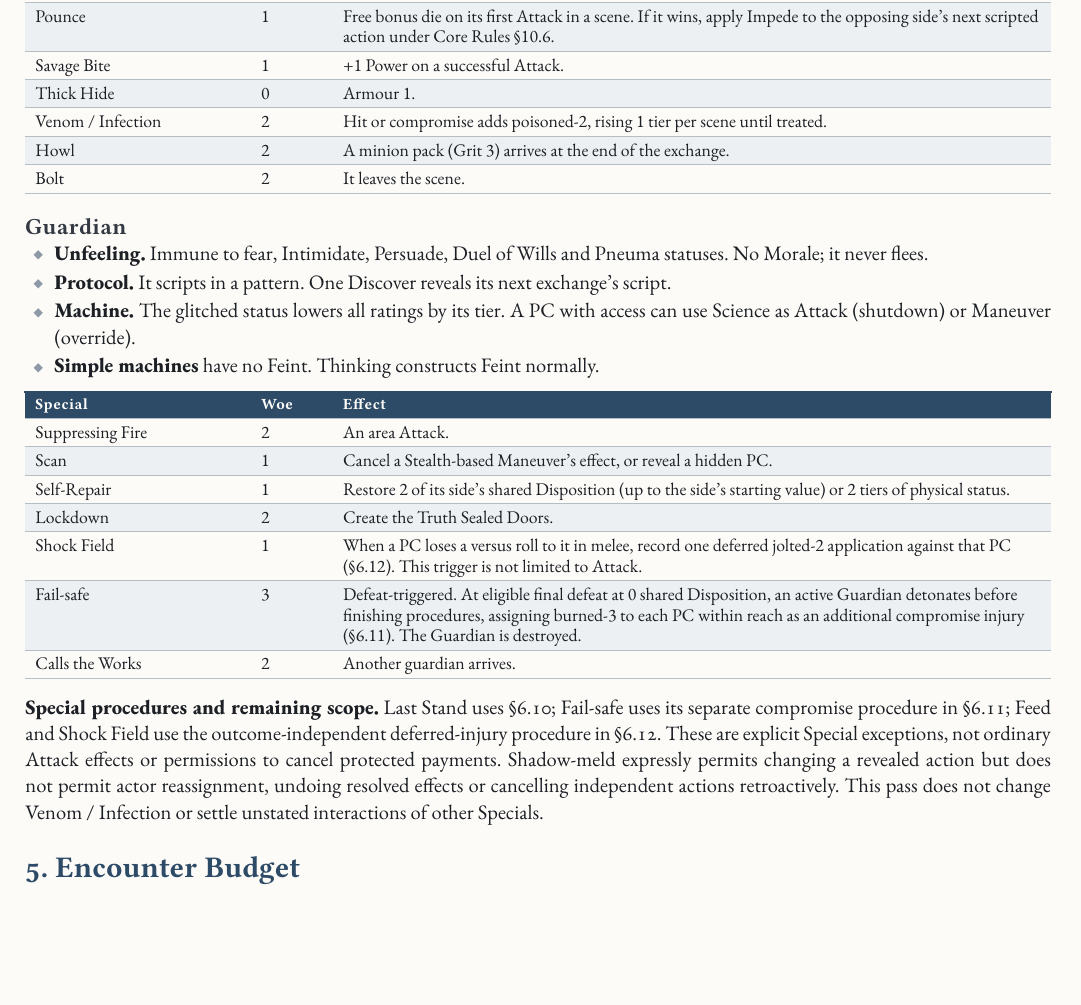
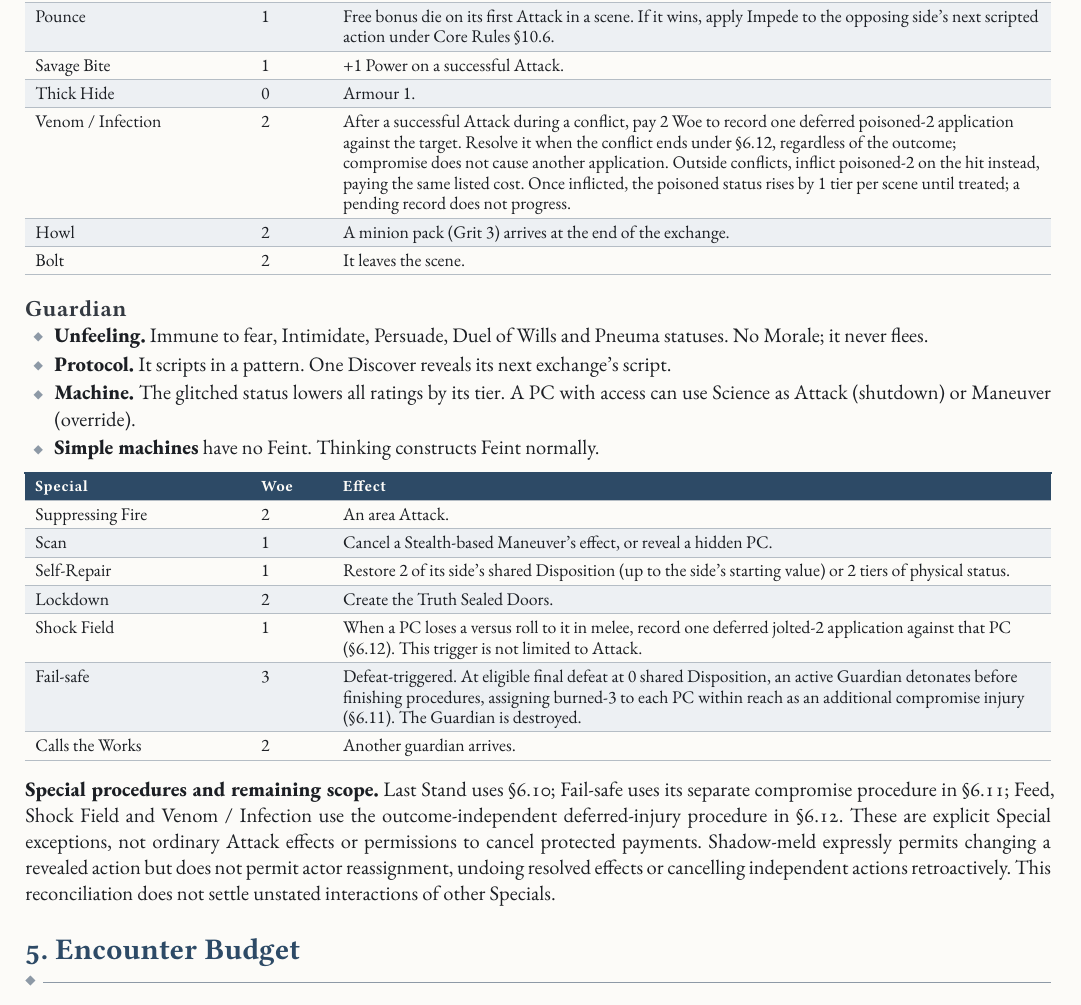
Before and after one commit to SkroxiousDM/2d12GameSystem, a Typst document (docs/2d12System/the-2d12-system-v2-core-rulebook.typ, which reads docs/2d12System/chapter-adversaries-part-2.typ, docs/2d12System/chapter-adversaries.typ): part of page 67 of 121, cut so that both start at the same text, the shorter picture padded with empty space. Compiled offline with Typst 0.15; a missing font is replaced by an installed copy or a similar font.

Commit message:
fix(core): reconcile Venom and Infection with deferred Special injuries

```diff
--- a/docs/2d12System/chapter-adversaries-part-2.typ
+++ b/docs/2d12System/chapter-adversaries-part-2.typ
@@ -92,5 +92,5 @@ Fail-safe is a separate defeat-triggered Special, not an action or a deferred ap
 #strong[Additional injuries and credit.] These explicit Special assignments are due even if the winner otherwise owes no injury or its ordinary compromise grade is None. They do not increase the ordinary grade or require unrelated injuries. Settle the assignments alongside any ordinary compromise costs under Core Rules §10.13: credit each eligible existing injury at most once across the complete settlement, never once for Fail-safe and again for another injury cost. Apply eligible Resistance and reduction to imposed injuries normally. Agreed payments remain protected. Resistance removing an injury creates no replacement cost and does not cancel a separate consequence.
 
 === 6.12 Deferred Special Injuries
-Feed and Shock Field use this procedure. Fail-safe instead uses §6.11; no other Special is brought into this procedure merely by similar wording.
+Feed, Shock Field and Venom / Infection use this procedure. Fail-safe instead uses §6.11; no other Special is brought into this procedure merely by similar wording.
 
--- a/docs/2d12System/chapter-adversaries.typ
+++ b/docs/2d12System/chapter-adversaries.typ
@@ -166,7 +166,7 @@ This is pricing guidance, not an unrestricted spend menu. Write a Special's trig
   [Pounce], [1], [Free bonus die on its first Attack in a scene. If it wins, apply Impede to the opposing side's next scripted action under Core Rules §10.6.],
   [Savage Bite], [1], [+1 Power on a successful Attack.],
   [Thick Hide], [0], [Armour 1.],
-  [Venom / Infection], [2], [Hit or compromise adds poisoned-2, rising 1 tier per scene until treated.],
+  [Venom / Infection], [2], [After a successful Attack during a conflict, pay 2 Woe to record one deferred poisoned-2 application against the target. Resolve it when the conflict ends under §6.12, regardless of the outcome; compromise does not cause another application. Outside conflicts, inflict poisoned-2 on the hit instead, paying the same listed cost. Once inflicted, the poisoned status rises by 1 tier per scene until treated; a pending record does not progress.],
   [Howl], [2], [A minion pack (Grit 3) arrives at the end of the exchange.],
   [Bolt], [2], [It leaves the scene.],
 ))
@@ -188,7 +188,7 @@ This is pricing guidance, not an unrestricted spend menu. Write a Special's trig
   [Calls the Works], [2], [Another guardian arrives.],
 ))
 
-#strong[Special procedures and remaining scope.] Last Stand uses §6.10; Fail-safe uses its separate compromise procedure in §6.11; Feed and Shock Field use the outcome-independent deferred-injury procedure in §6.12. These are explicit Special exceptions, not ordinary Attack effects or permissions to cancel protected payments. Shadow-meld expressly permits changing a revealed action but does not permit actor reassignment, undoing resolved effects or cancelling independent actions retroactively. This pass does not change Venom / Infection or settle unstated interactions of other Specials.
+#strong[Special procedures and remaining scope.] Last Stand uses §6.10; Fail-safe uses its separate compromise procedure in §6.11; Feed, Shock Field and Venom / Infection use the outcome-independent deferred-injury procedure in §6.12. These are explicit Special exceptions, not ordinary Attack effects or permissions to cancel protected payments. Shadow-meld expressly permits changing a revealed action but does not permit actor reassignment, undoing resolved effects or cancelling independent actions retroactively. This reconciliation does not settle unstated interactions of other Specials.
 
 == 5. Encounter Budget
 #columns(2, gutter: 6mm)[
```
Also changed, not shown: docs/2d12System/chapter-adversaries-part-2.typ (2 more changed lines).
